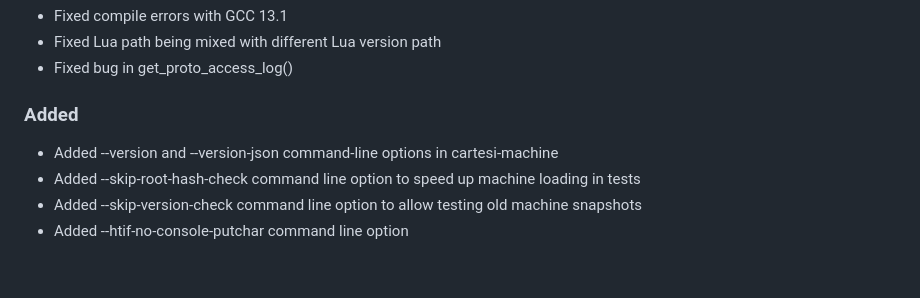
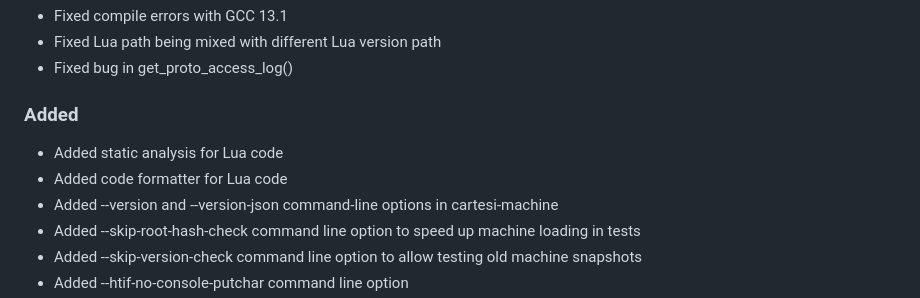
Before and after one commit to cartesi/machine-emulator, a Markdown page: CHANGELOG.md, the part around the change. Drawn GitHub-style; blank space fills up the shorter version.

```diff
--- a/CHANGELOG.md
+++ b/CHANGELOG.md
@@ -13,6 +13,8 @@ and this project adheres to [Semantic Versioning](https://semver.org/spec/v2.0.0
 
 ### Added
 
+- Added static analysis for Lua code
+- Added code formatter for Lua code
 - Added --version and --version-json command-line options in cartesi-machine
 - Added --skip-root-hash-check command line option to speed up machine loading in tests
 - Added --skip-version-check command line option to allow testing old machine snapshots
```
